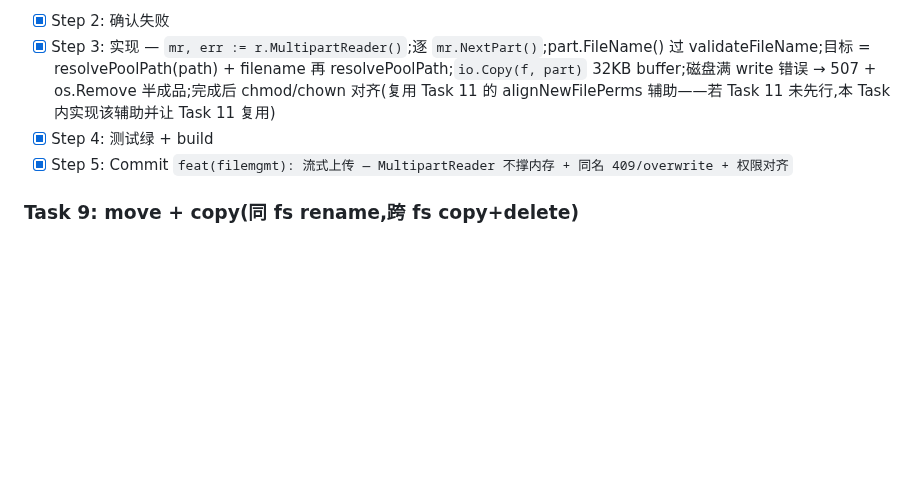
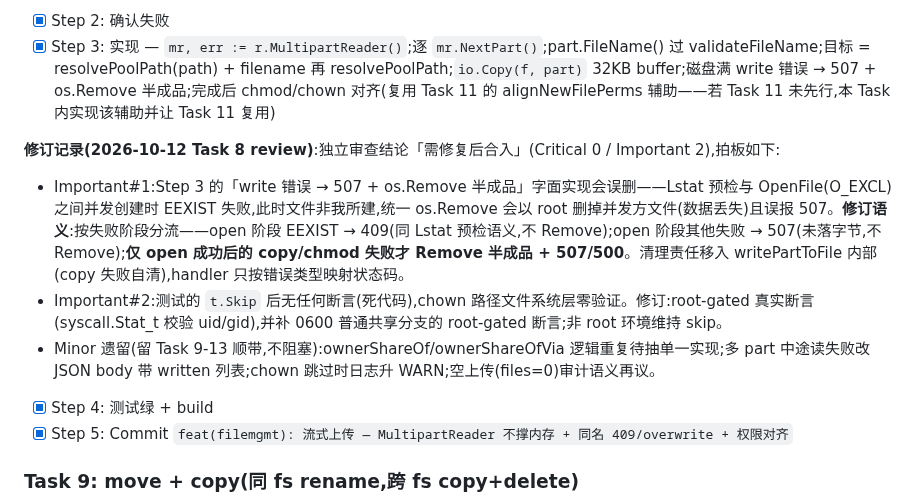
Before and after one commit to jackeyPeng/nas, a Markdown page: docs/plans/2026-10-08-file-manager-plan.md, the part around the change. GitHub-like rendering; blank space fills up the shorter version.

Commit message:
docs(plans): Task 8 review 修订记录 — O_EXCL 碰撞误删语义修正(按失败阶段分流) + chown 死 skip 补断言拍板

```diff
--- a/docs/plans/2026-10-08-file-manager-plan.md
+++ b/docs/plans/2026-10-08-file-manager-plan.md
@@ -1192,6 +1192,11 @@ git commit -m "feat(filemgmt): 前端文件页 v1 — 浏览/面包屑/下载/
 **修订记录(2026-10-12 Task 8 实现期)**:Step 1 的「文件名 `../evil` 被 validateFileName 拒 400」不可实现——实测 Go 标准库 `multipart.Part.FileName()` 内置 `filepath.Base()` 剥路径:`../evil` 取出即 `evil`(合法名,不会 400),`a/b.txt` 取出 `b.txt`,仅全名 `..` 保持原样被 validateFileName 拒。**拍板**:穿越语义由 stdlib Base() + resolvePoolPath 双重兜底(剥完的名只会落在目标目录内,无逃逸面),validateFileName 仍保留为纵深防御(拦 `..` 全名/控制字符/超长/反斜杠 `..\x` 类)。测试期望修订为:`../evil` → 200 且文件以 `evil` 名落在目标目录内(池外与目标目录外无落盘);`..` → 400。
 - [x] Step 2: 确认失败
 - [x] Step 3: 实现 — `mr, err := r.MultipartReader()`;逐 `mr.NextPart()`;part.FileName() 过 validateFileName;目标 = resolvePoolPath(path) + filename 再 resolvePoolPath;`io.Copy(f, part)` 32KB buffer;磁盘满 write 错误 → 507 + os.Remove 半成品;完成后 chmod/chown 对齐(复用 Task 11 的 alignNewFilePerms 辅助——若 Task 11 未先行,本 Task 内实现该辅助并让 Task 11 复用)
+
+**修订记录(2026-10-12 Task 8 review)**:独立审查结论「需修复后合入」(Critical 0 / Important 2),拍板如下:
+- Important#1:Step 3 的「write 错误 → 507 + os.Remove 半成品」字面实现会误删——Lstat 预检与 OpenFile(O_EXCL) 之间并发创建时 EEXIST 失败,此时文件非我所建,统一 os.Remove 会以 root 删掉并发方文件(数据丢失)且误报 507。**修订语义**:按失败阶段分流——open 阶段 EEXIST → 409(同 Lstat 预检语义,不 Remove);open 阶段其他失败 → 507(未落字节,不 Remove);**仅 open 成功后的 copy/chmod 失败才 Remove 半成品 + 507/500**。清理责任移入 writePartToFile 内部(copy 失败自清),handler 只按错误类型映射状态码。
+- Important#2:测试的 `t.Skip` 后无任何断言(死代码),chown 路径文件系统层零验证。修订:root-gated 真实断言(syscall.Stat_t 校验 uid/gid),并补 0600 普通共享分支的 root-gated 断言;非 root 环境维持 skip。
+- Minor 遗留(留 Task 9-13 顺带,不阻塞):ownerShareOf/ownerShareOfVia 逻辑重复待抽单一实现;多 part 中途读失败改 JSON body 带 written 列表;chown 跳过时日志升 WARN;空上传(files=0)审计语义再议。
 - [x] Step 4: 测试绿 + build
 - [x] Step 5: Commit `feat(filemgmt): 流式上传 — MultipartReader 不撑内存 + 同名 409/overwrite + 权限对齐`
 
```
